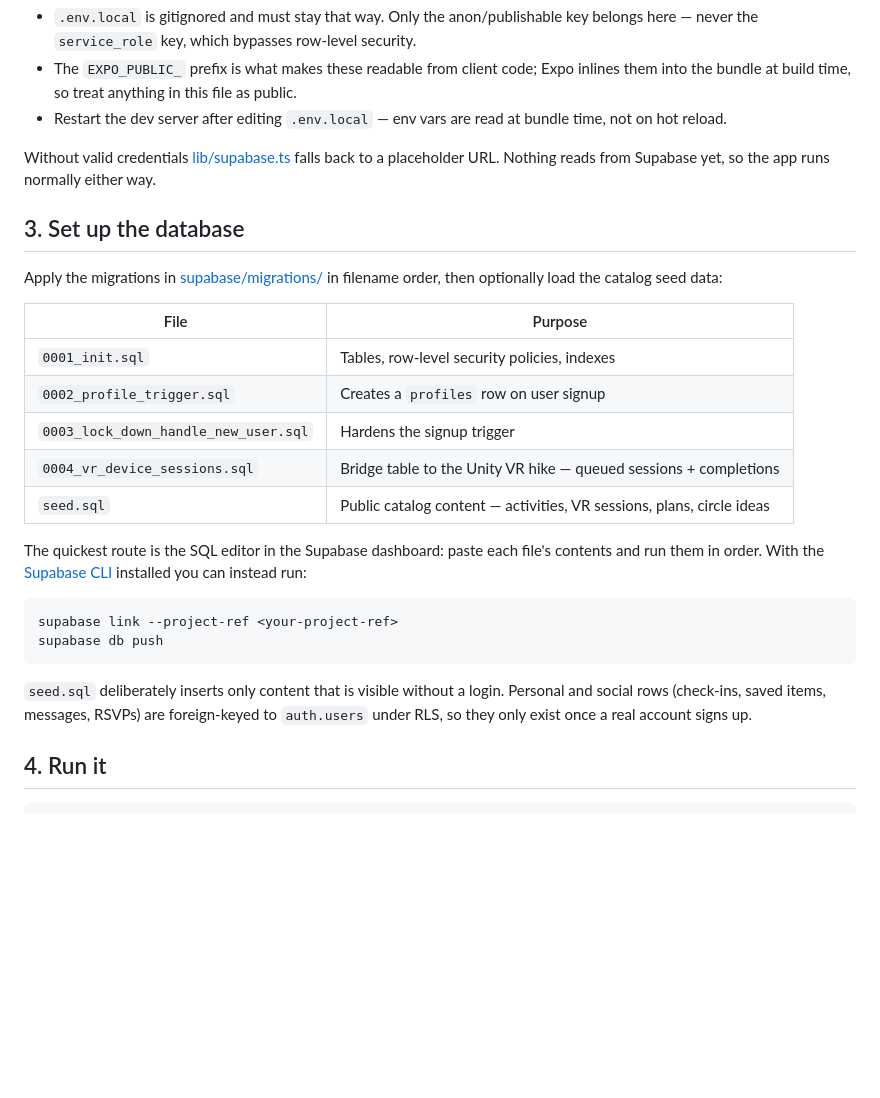
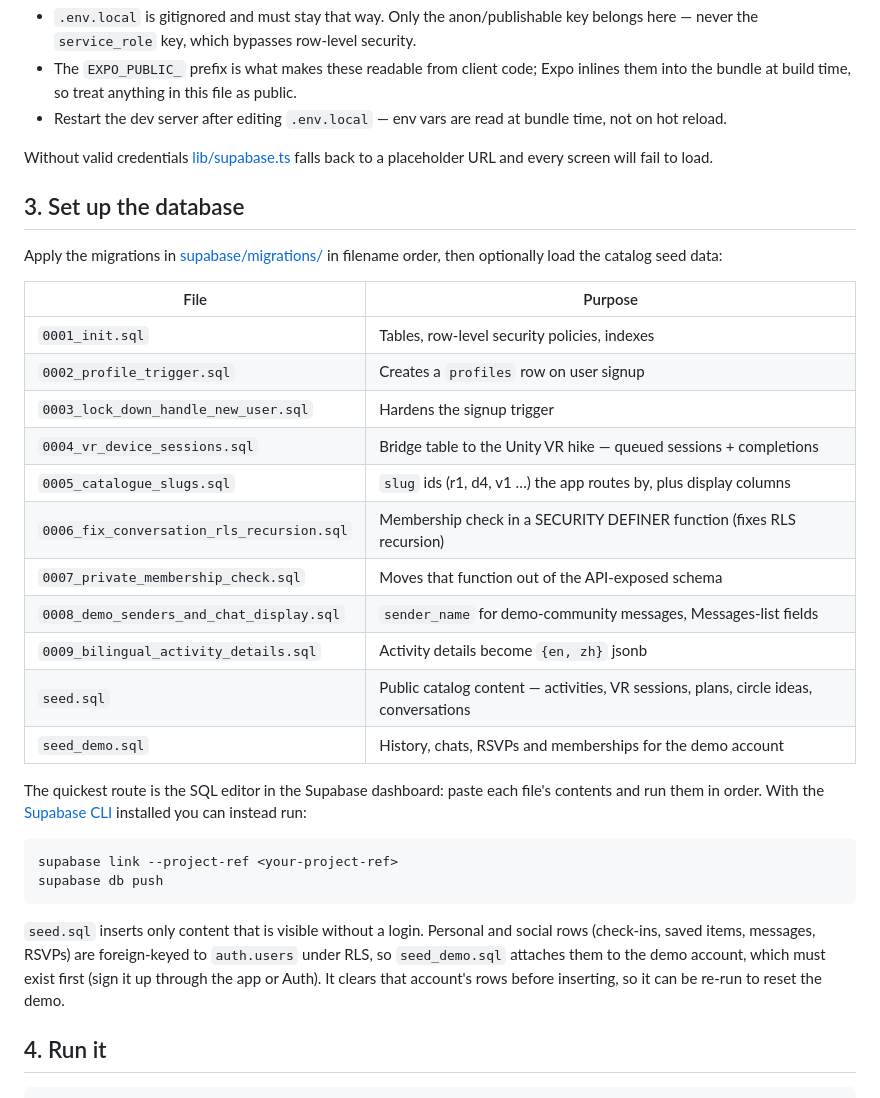
Before and after one commit to joengy/P4P, a Markdown page: README.md, the part around one of its changes. Drawn GitHub-style; blank space fills up the shorter version.

````diff
--- a/README.md
+++ b/README.md
@@ -64,7 +59,7 @@ Notes:
   not on hot reload.
 
 Without valid credentials [lib/supabase.ts](lib/supabase.ts) falls back to a placeholder
-URL. Nothing reads from Supabase yet, so the app runs normally either way.
+URL and every screen will fail to load.
 
 ## 3. Set up the database
 
@@ -77,7 +72,13 @@ then optionally load the catalog seed data:
 | `0002_profile_trigger.sql` | Creates a `profiles` row on user signup |
 | `0003_lock_down_handle_new_user.sql` | Hardens the signup trigger |
 | `0004_vr_device_sessions.sql` | Bridge table to the Unity VR hike — queued sessions + completions |
-| `seed.sql` | Public catalog content — activities, VR sessions, plans, circle ideas |
+| `0005_catalogue_slugs.sql` | `slug` ids (r1, d4, v1 …) the app routes by, plus display columns |
+| `0006_fix_conversation_rls_recursion.sql` | Membership check in a SECURITY DEFINER function (fixes RLS recursion) |
+| `0007_private_membership_check.sql` | Moves that function out of the API-exposed schema |
+| `0008_demo_senders_and_chat_display.sql` | `sender_name` for demo-community messages, Messages-list fields |
+| `0009_bilingual_activity_details.sql` | Activity details become `{en, zh}` jsonb |
+| `seed.sql` | Public catalog content — activities, VR sessions, plans, circle ideas, conversations |
+| `seed_demo.sql` | History, chats, RSVPs and memberships for the demo account |
 
 The quickest route is the SQL editor in the Supabase dashboard: paste each file's
 contents and run them in order. With the [Supabase CLI](https://supabase.com/docs/guides/local-development)
@@ -88,9 +89,11 @@ supabase link --project-ref <your-project-ref>
 supabase db push
 ```
 
-`seed.sql` deliberately inserts only content that is visible without a login. Personal
-and social rows (check-ins, saved items, messages, RSVPs) are foreign-keyed to
-`auth.users` under RLS, so they only exist once a real account signs up.
+`seed.sql` inserts only content that is visible without a login. Personal and social
+rows (check-ins, saved items, messages, RSVPs) are foreign-keyed to `auth.users` under
+RLS, so `seed_demo.sql` attaches them to the demo account, which must exist first (sign
+it up through the app or Auth). It clears that account's rows before inserting, so it can
+be re-run to reset the demo.
 
 ## 4. Run it
 
````
Also changed, not shown: other parts of README.md (+15 -17 lines).
